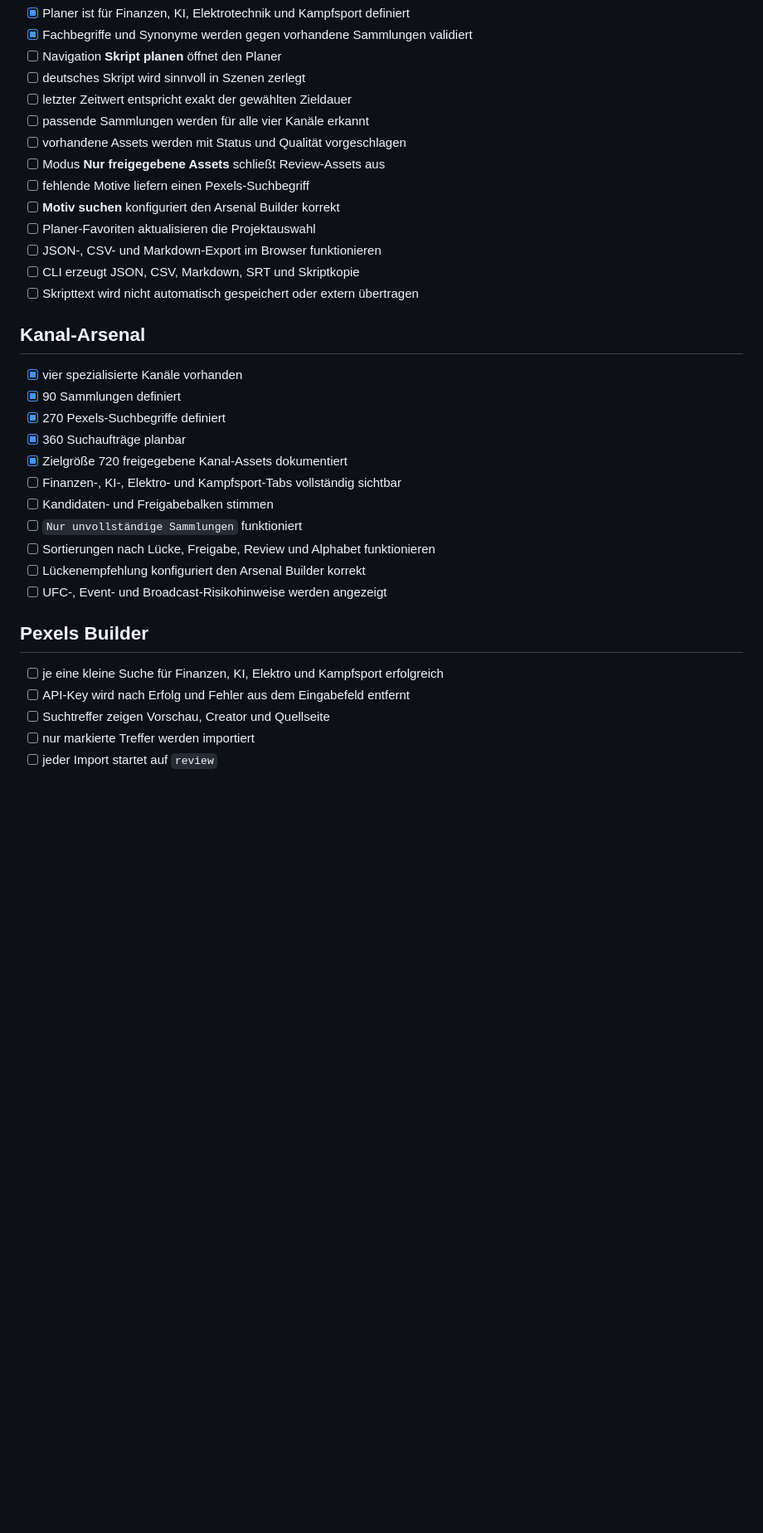
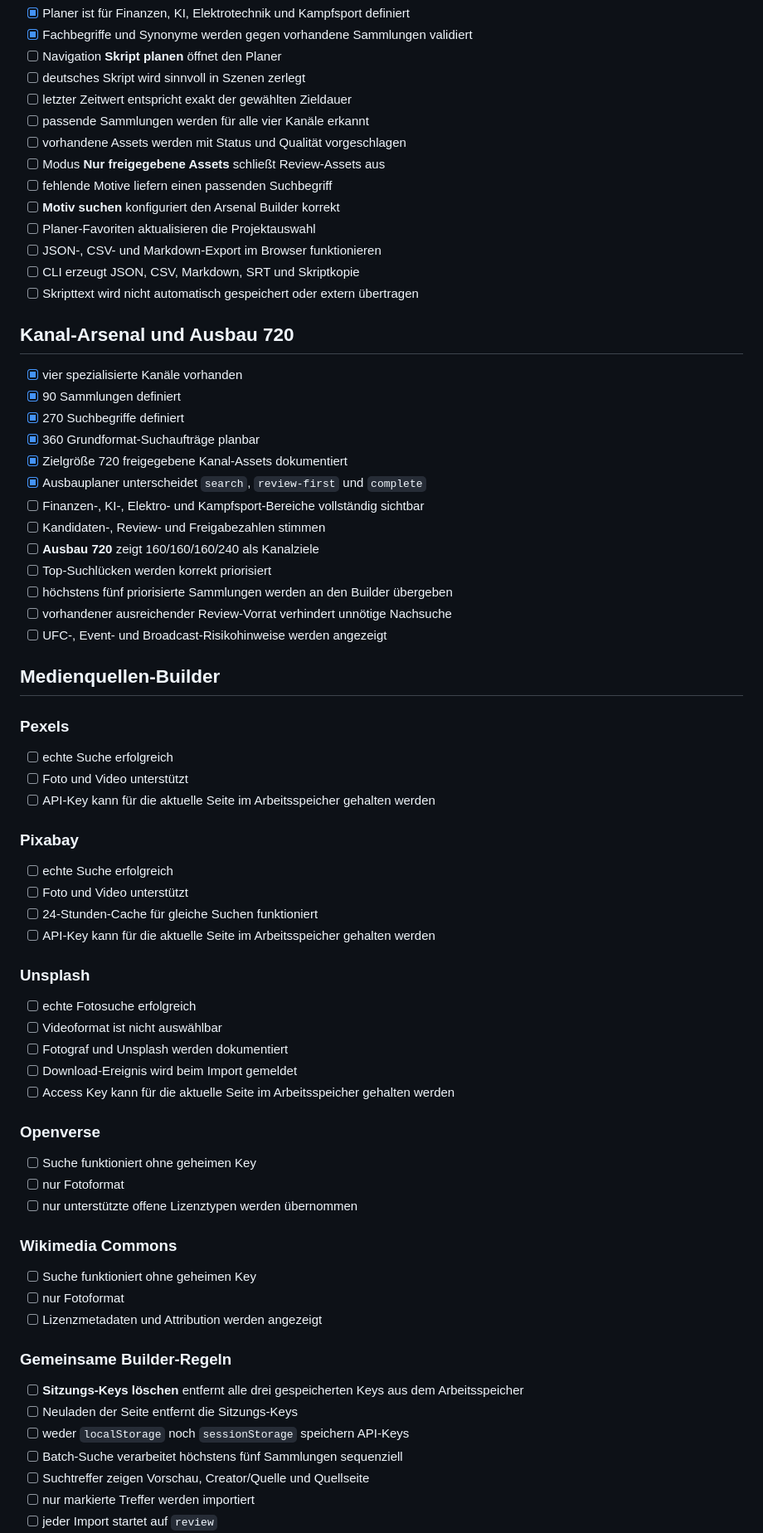
Before and after one commit to memetreza34-ux/Visual-Asset-Hub, a Markdown page: docs/RELEASE-CHECKLIST.md, the part around one of its changes. Shown at 83% size. Drawn GitHub-style; blank space fills up the shorter version.

Commit message:
docs: update release checklist for five-source beta

```diff
--- a/docs/RELEASE-CHECKLIST.md
+++ b/docs/RELEASE-CHECKLIST.md
@@ -27,32 +29,71 @@
 - [ ] passende Sammlungen werden für alle vier Kanäle erkannt
 - [ ] vorhandene Assets werden mit Status und Qualität vorgeschlagen
 - [ ] Modus **Nur freigegebene Assets** schließt Review-Assets aus
-- [ ] fehlende Motive liefern einen Pexels-Suchbegriff
+- [ ] fehlende Motive liefern einen passenden Suchbegriff
 - [ ] **Motiv suchen** konfiguriert den Arsenal Builder korrekt
 - [ ] Planer-Favoriten aktualisieren die Projektauswahl
 - [ ] JSON-, CSV- und Markdown-Export im Browser funktionieren
 - [ ] CLI erzeugt JSON, CSV, Markdown, SRT und Skriptkopie
 - [ ] Skripttext wird nicht automatisch gespeichert oder extern übertragen
 
-## Kanal-Arsenal
+## Kanal-Arsenal und Ausbau 720
 
 - [x] vier spezialisierte Kanäle vorhanden
 - [x] 90 Sammlungen definiert
-- [x] 270 Pexels-Suchbegriffe definiert
-- [x] 360 Suchaufträge planbar
+- [x] 270 Suchbegriffe definiert
+- [x] 360 Grundformat-Suchaufträge planbar
 - [x] Zielgröße 720 freigegebene Kanal-Assets dokumentiert
-- [ ] Finanzen-, KI-, Elektro- und Kampfsport-Tabs vollständig sichtbar
-- [ ] Kandidaten- und Freigabebalken stimmen
-- [ ] `Nur unvollständige Sammlungen` funktioniert
-- [ ] Sortierungen nach Lücke, Freigabe, Review und Alphabet funktionieren
-- [ ] Lückenempfehlung konfiguriert den Arsenal Builder korrekt
+- [x] Ausbauplaner unterscheidet `search`, `review-first` und `complete`
+- [ ] Finanzen-, KI-, Elektro- und Kampfsport-Bereiche vollständig sichtbar
+- [ ] Kandidaten-, Review- und Freigabezahlen stimmen
+- [ ] **Ausbau 720** zeigt 160/160/160/240 als Kanalziele
+- [ ] Top-Suchlücken werden korrekt priorisiert
+- [ ] höchstens fünf priorisierte Sammlungen werden an den Builder übergeben
+- [ ] vorhandener ausreichender Review-Vorrat verhindert unnötige Nachsuche
 - [ ] UFC-, Event- und Broadcast-Risikohinweise werden angezeigt
 
-## Pexels Builder
+## Medienquellen-Builder
 
-- [ ] je eine kleine Suche für Finanzen, KI, Elektro und Kampfsport erfolgreich
-- [ ] API-Key wird nach Erfolg und Fehler aus dem Eingabefeld entfernt
-- [ ] Suchtreffer zeigen Vorschau, Creator und Quellseite
+### Pexels
+
+- [ ] echte Suche erfolgreich
+- [ ] Foto und Video unterstützt
+- [ ] API-Key kann für die aktuelle Seite im Arbeitsspeicher gehalten werden
+
+### Pixabay
+
+- [ ] echte Suche erfolgreich
+- [ ] Foto und Video unterstützt
+- [ ] 24-Stunden-Cache für gleiche Suchen funktioniert
+- [ ] API-Key kann für die aktuelle Seite im Arbeitsspeicher gehalten werden
+
+### Unsplash
+
+- [ ] echte Fotosuche erfolgreich
+- [ ] Videoformat ist nicht auswählbar
+- [ ] Fotograf und Unsplash werden dokumentiert
+- [ ] Download-Ereignis wird beim Import gemeldet
+- [ ] Access Key kann für die aktuelle Seite im Arbeitsspeicher gehalten werden
+
+### Openverse
+
+- [ ] Suche funktioniert ohne geheimen Key
+- [ ] nur Fotoformat
+- [ ] nur unterstützte offene Lizenztypen werden übernommen
+
+### Wikimedia Commons
+
+- [ ] Suche funktioniert ohne geheimen Key
+- [ ] nur Fotoformat
+- [ ] Lizenzmetadaten und Attribution werden angezeigt
+
+### Gemeinsame Builder-Regeln
+
+- [ ] **Sitzungs-Keys löschen** entfernt alle drei gespeicherten Keys aus dem Arbeitsspeicher
+- [ ] Neuladen der Seite entfernt die Sitzungs-Keys
+- [ ] weder `localStorage` noch `sessionStorage` speichern API-Keys
+- [ ] Batch-Suche verarbeitet höchstens fünf Sammlungen sequenziell
+- [ ] Suchtreffer zeigen Vorschau, Creator/Quelle und Quellseite
 - [ ] nur markierte Treffer werden importiert
 - [ ] jeder Import startet auf `review`
 - [ ] Kanal- und Sammlungs-Tags werden korrekt gesetzt
```
Also changed, not shown: other parts of docs/RELEASE-CHECKLIST.md (+16 -9 lines).
